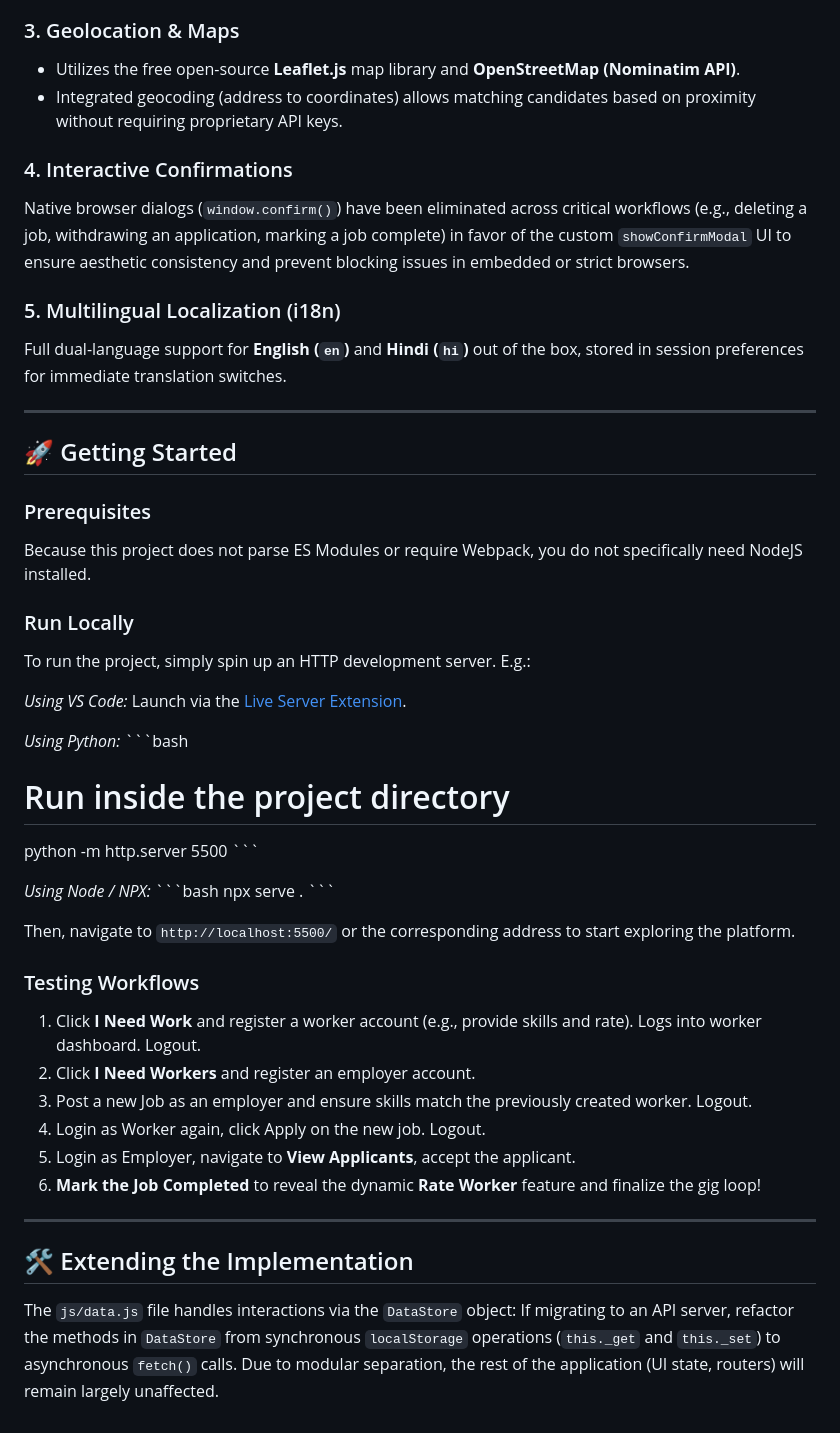
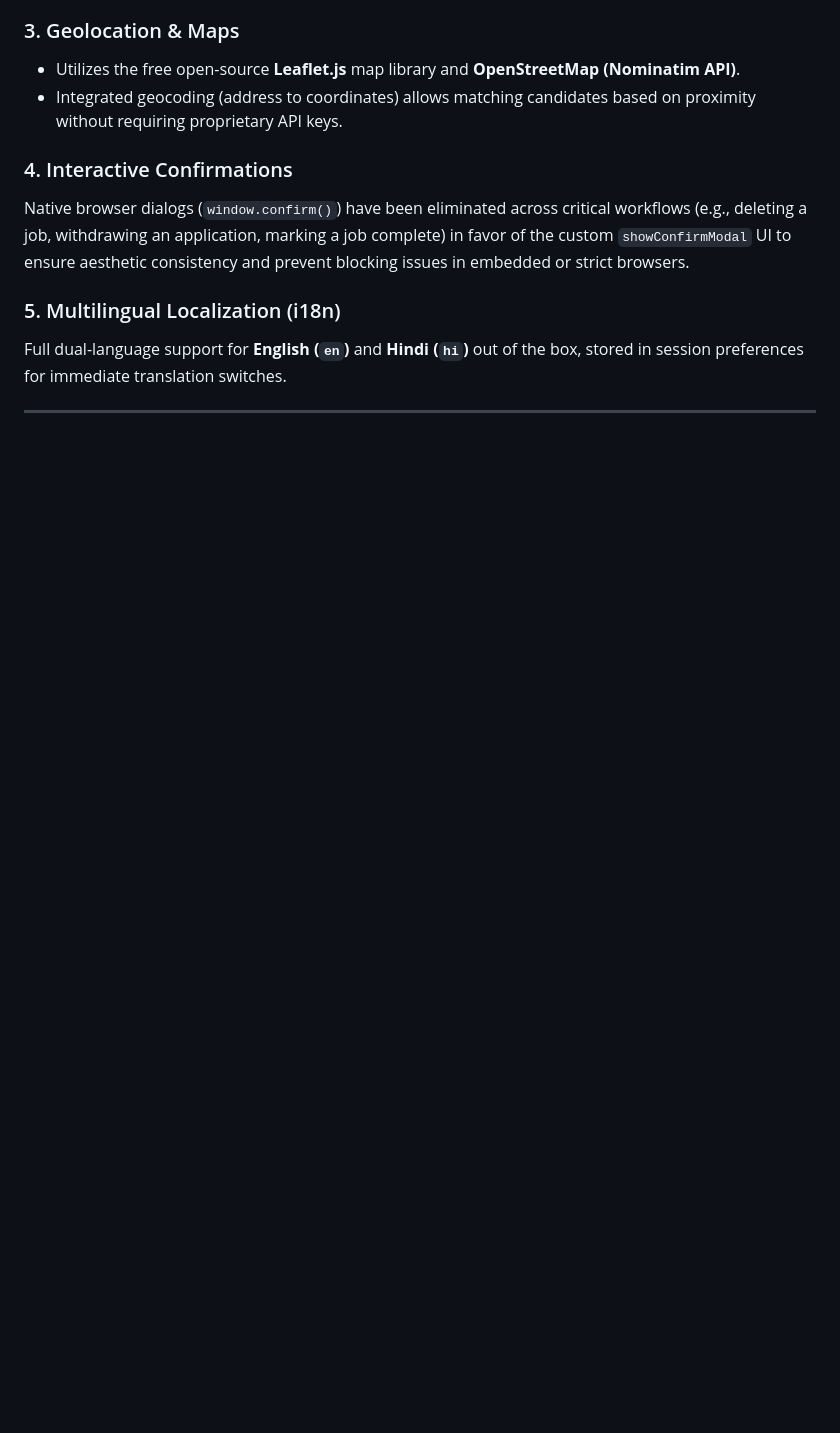
Before and after one commit to SaishWadnere/Rozgaar-Connect, a Markdown page: README.md, the part around the change. Drawn GitHub-style; blank space fills up the shorter version.

Commit message:
Did some changes in Documentation

```diff
--- a/README.md
+++ b/README.md
@@ -67,42 +67,3 @@ Native browser dialogs (`window.confirm()`) have been eliminated across critical
 Full dual-language support for **English (`en`)** and **Hindi (`hi`)** out of the box, stored in session preferences for immediate translation switches.
 
 ---
-
-## 🚀 Getting Started
-
-### Prerequisites
-Because this project does not parse ES Modules or require Webpack, you do not specifically need NodeJS installed.
-
-### Run Locally
-To run the project, simply spin up an HTTP development server. E.g.:
-
-*Using VS Code:*
-Launch via the [Live Server Extension](https://marketplace.visualstudio.com/items?itemName=ritwickdey.LiveServer).
-
-*Using Python:*
-\`\`\`bash
-# Run inside the project directory
-python -m http.server 5500
-\`\`\`
-
-*Using Node / NPX:*
-\`\`\`bash
-npx serve .
-\`\`\`
-
-Then, navigate to `http://localhost:5500/` or the corresponding address to start exploring the platform.
-
-### Testing Workflows
-1. Click **I Need Work** and register a worker account (e.g., provide skills and rate). Logs into worker dashboard. Logout.
-2. Click **I Need Workers** and register an employer account.
-3. Post a new Job as an employer and ensure skills match the previously created worker. Logout.
-4. Login as Worker again, click Apply on the new job. Logout.
-5. Login as Employer, navigate to **View Applicants**, accept the applicant.
-6. **Mark the Job Completed** to reveal the dynamic **Rate Worker** feature and finalize the gig loop!
-
----
-
-## 🛠 Extending the Implementation
-
-The `js/data.js` file handles interactions via the `DataStore` object:
-If migrating to an API server, refactor the methods in `DataStore` from synchronous `localStorage` operations (`this._get` and `this._set`) to asynchronous `fetch()` calls. Due to modular separation, the rest of the application (UI state, routers) will remain largely unaffected.
```
